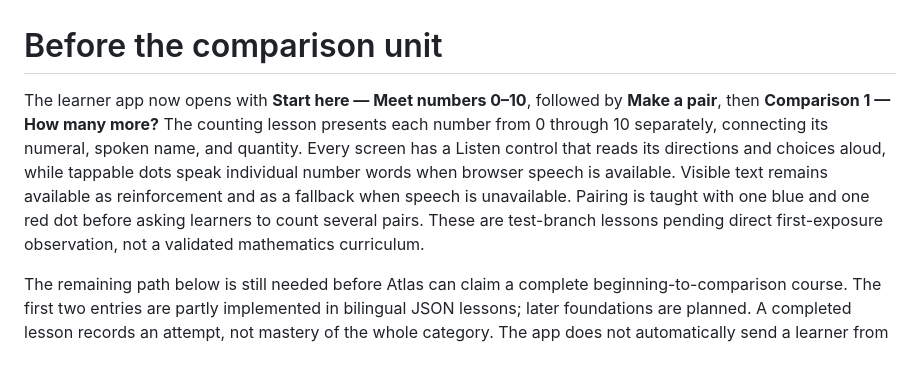
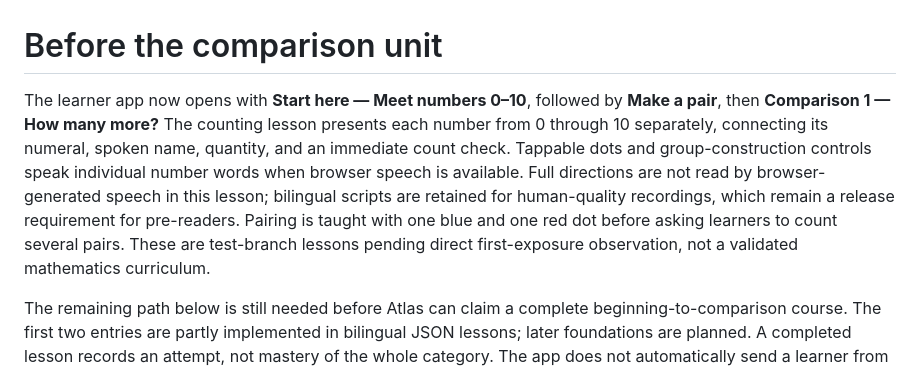
Before and after one commit to tiffanymnz/atlas, a Markdown page: docs/FOUNDATION_PATHWAY.md, the part around the change. Drawn GitHub-style.

Commit message:
Align number practice and audio policy

```diff
--- a/docs/FOUNDATION_PATHWAY.md
+++ b/docs/FOUNDATION_PATHWAY.md
@@ -1,6 +1,6 @@
 # Before the comparison unit
 
-The learner app now opens with **Start here — Meet numbers 0–10**, followed by **Make a pair**, then **Comparison 1 — How many more?** The counting lesson presents each number from 0 through 10 separately, connecting its numeral, spoken name, and quantity. Every screen has a Listen control that reads its directions and choices aloud, while tappable dots speak individual number words when browser speech is available. Visible text remains available as reinforcement and as a fallback when speech is unavailable. Pairing is taught with one blue and one red dot before asking learners to count several pairs. These are test-branch lessons pending direct first-exposure observation, not a validated mathematics curriculum.
+The learner app now opens with **Start here — Meet numbers 0–10**, followed by **Make a pair**, then **Comparison 1 — How many more?** The counting lesson presents each number from 0 through 10 separately, connecting its numeral, spoken name, quantity, and an immediate count check. Tappable dots and group-construction controls speak individual number words when browser speech is available. Full directions are not read by browser-generated speech in this lesson; bilingual scripts are retained for human-quality recordings, which remain a release requirement for pre-readers. Pairing is taught with one blue and one red dot before asking learners to count several pairs. These are test-branch lessons pending direct first-exposure observation, not a validated mathematics curriculum.
 
 The remaining path below is still needed before Atlas can claim a complete beginning-to-comparison course. The first two entries are partly implemented in bilingual JSON lessons; later foundations are planned. A completed lesson records an attempt, not mastery of the whole category. The app does not automatically send a learner from counting to matching or from matching to comparison while those category gates remain incomplete.
 
```
